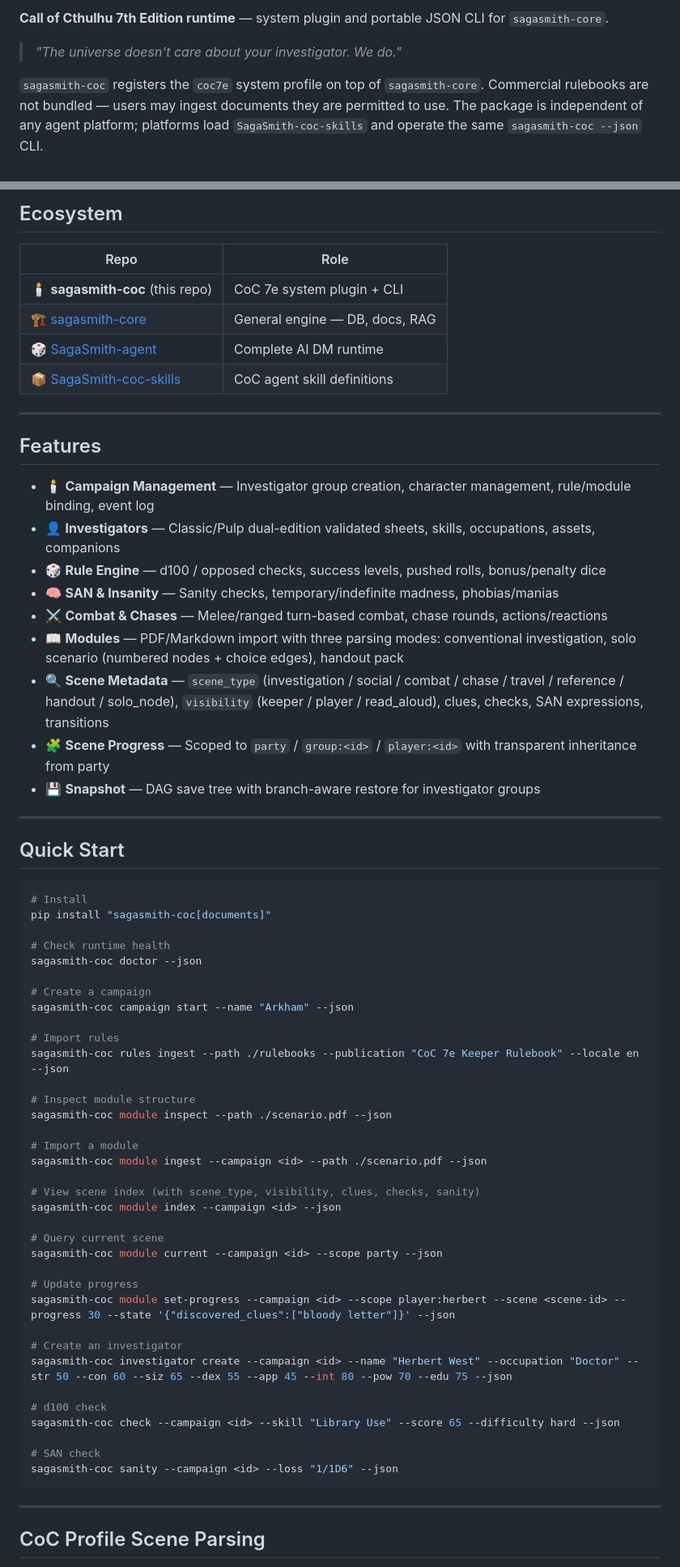
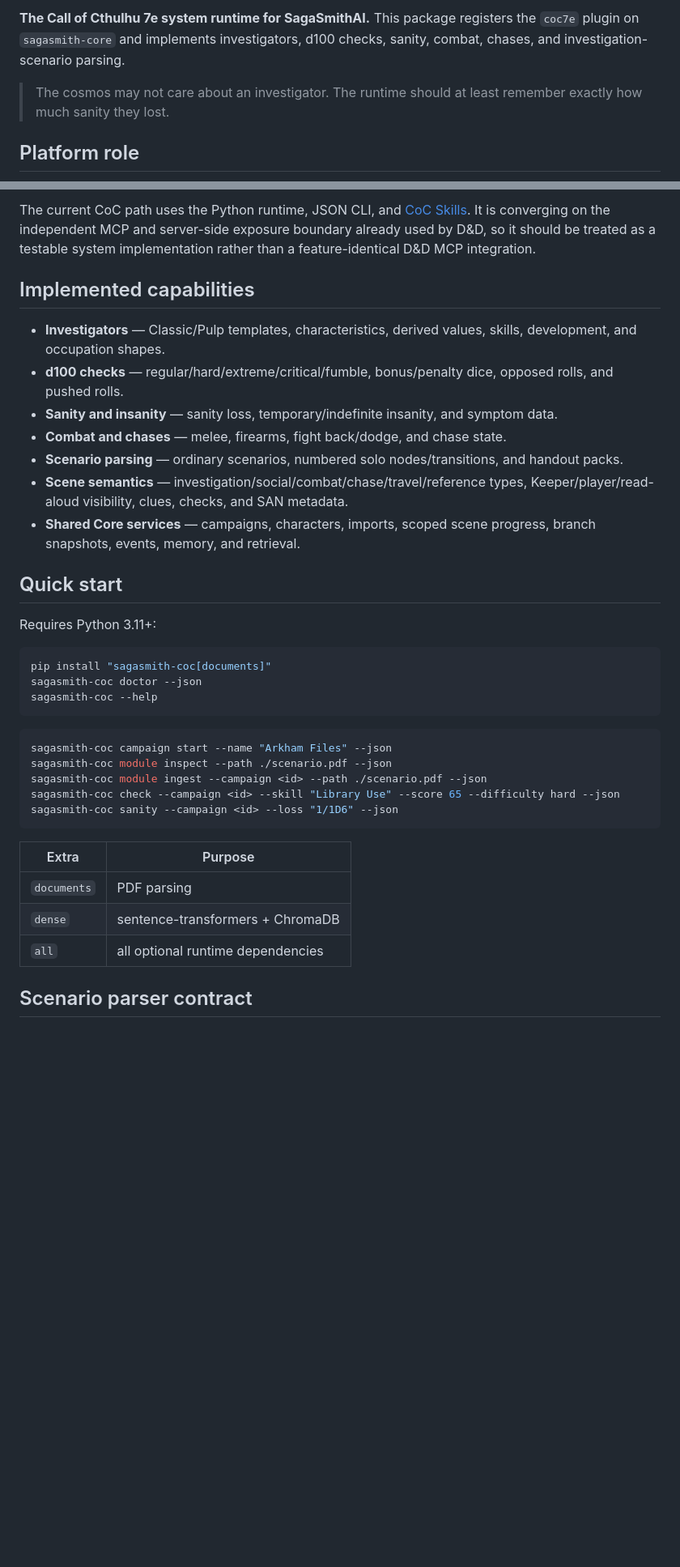
Before and after one commit to SagaSmithAI/Sagasmith-coc, a Markdown page: README-en.md, 2 parts joined by grey strips. Shown at 81% size. Rendered like a GitHub page; blank space fills up the shorter version.

Commit message:
docs: rewrite CoC runtime guide

````diff
--- a/README-en.md
+++ b/README-en.md
@@ -4,7 +4,7 @@
 
-**Call of Cthulhu 7th Edition runtime** — system plugin and portable JSON CLI for `sagasmith-core`.
+**The Call of Cthulhu 7e system runtime for SagaSmithAI.** This package registers the `coc7e` plugin on `sagasmith-core` and implements investigators, d100 checks, sanity, combat, chases, and investigation-scenario parsing.
 
-> *"The universe doesn't care about your investigator. We do."*
+> The cosmos may not care about an investigator. The runtime should at least remember exactly how much sanity they lost.
 
-`sagasmith-coc` registers the `coc7e` system profile on top of `sagasmith-core`. Commercial rulebooks are not bundled — users may ingest documents they are permitted to use. The package is independent of any agent platform; platforms load `SagaSmith-coc-skills` and operate the same `sagasmith-coc --json` CLI.
+## Platform role
 
@@ -12,70 +17,39 @@
 
-## Ecosystem
+The current CoC path uses the Python runtime, JSON CLI, and [CoC Skills](https://github.com/SagaSmithAI/SagaSmith-coc-skills). It is converging on the independent MCP and server-side exposure boundary already used by D&D, so it should be treated as a testable system implementation rather than a feature-identical D&D MCP integration.
 
-| Repo | Role |
-|------|------|
-| 🕯️ **sagasmith-coc** (this repo) | CoC 7e system plugin + CLI |
-| 🏗️ [sagasmith-core](https://github.com/dajiaohuang/sagasmith-core) | General engine — DB, docs, RAG |
-| 🎲 [SagaSmith-agent](https://github.com/dajiaohuang/SagaSmith-agent) | Complete AI DM runtime |
-| 📦 [SagaSmith-coc-skills](https://github.com/dajiaohuang/SagaSmith-coc-skills) | CoC agent skill definitions |
+## Implemented capabilities
 
----
+- **Investigators** — Classic/Pulp templates, characteristics, derived values, skills, development, and occupation shapes.
+- **d100 checks** — regular/hard/extreme/critical/fumble, bonus/penalty dice, opposed rolls, and pushed rolls.
+- **Sanity and insanity** — sanity loss, temporary/indefinite insanity, and symptom data.
+- **Combat and chases** — melee, firearms, fight back/dodge, and chase state.
+- **Scenario parsing** — ordinary scenarios, numbered solo nodes/transitions, and handout packs.
+- **Scene semantics** — investigation/social/combat/chase/travel/reference types, Keeper/player/read-aloud visibility, clues, checks, and SAN metadata.
+- **Shared Core services** — campaigns, characters, imports, scoped scene progress, branch snapshots, events, memory, and retrieval.
 
-## Features
+## Quick start
 
-- 🕯️ **Campaign Management** — Investigator group creation, character management, rule/module binding, event log
-- 👤 **Investigators** — Classic/Pulp dual-edition validated sheets, skills, occupations, assets, companions
-- 🎲 **Rule Engine** — d100 / opposed checks, success levels, pushed rolls, bonus/penalty dice
-- 🧠 **SAN & Insanity** — Sanity checks, temporary/indefinite madness, phobias/manias
-- ⚔️ **Combat & Chases** — Melee/ranged turn-based combat, chase rounds, actions/reactions
-- 📖 **Modules** — PDF/Markdown import with three parsing modes: conventional investigation, solo scenario (numbered nodes + choice edges), handout pack
-- 🔍 **Scene Metadata** — `scene_type` (investigation / social / combat / chase / travel / reference / handout / solo_node), `visibility` (keeper / player / read_aloud), clues, checks, SAN expressions, transitions
-- 🧩 **Scene Progress** — Scoped to `party` / `group:<id>` / `player:<id>` with transparent inheritance from party
-- 💾 **Snapshot** — DAG save tree with branch-aware restore for investigator groups
-
----
-
-## Quick Start
+Requires Python 3.11+:
 
 ```bash
-# Install
 pip install "sagasmith-coc[documents]"
+sagasmith-coc doctor --json
+sagasmith-coc --help
+```
 
-# Check runtime health
-sagasmith-coc doctor --json
-
-# Create a campaign
-sagasmith-coc campaign start --name "Arkham" --json
-
-# Import rules
-sagasmith-coc rules ingest --path ./rulebooks --publication "CoC 7e Keeper Rulebook" --locale en --json
-
-# Inspect module structure
+```bash
+sagasmith-coc campaign start --name "Arkham Files" --json
 sagasmith-coc module inspect --path ./scenario.pdf --json
-
-# Import a module
 sagasmith-coc module ingest --campaign <id> --path ./scenario.pdf --json
-
-# View scene index (with scene_type, visibility, clues, checks, sanity)
-sagasmith-coc module index --campaign <id> --json
-
-# Query current scene
-sagasmith-coc module current --campaign <id> --scope party --json
-
-# Update progress
-sagasmith-coc module set-progress --campaign <id> --scope player:herbert --scene <scene-id> --progress 30 --state '{"discovered_clues":["bloody letter"]}' --json
-
-# Create an investigator
-sagasmith-coc investigator create --campaign <id> --name "Herbert West" --occupation "Doctor" --str 50 --con 60 --siz 65 --dex 55 --app 45 --int 80 --pow 70 --edu 75 --json
-
-# d100 check
 sagasmith-coc check --campaign <id> --skill "Library Use" --score 65 --difficulty hard --json
-
-# SAN check
 sagasmith-coc sanity --campaign <id> --loss "1/1D6" --json
 ```
 
----
+| Extra | Purpose |
+|---|---|
+| `documents` | PDF parsing |
+| `dense` | sentence-transformers + ChromaDB |
+| `all` | all optional runtime dependencies |
 
-## CoC Profile Scene Parsing
+## Scenario parser contract
 
````
Also changed, not shown: other parts of README-en.md (+12 -47 lines), README.md (+43 -100 lines).
